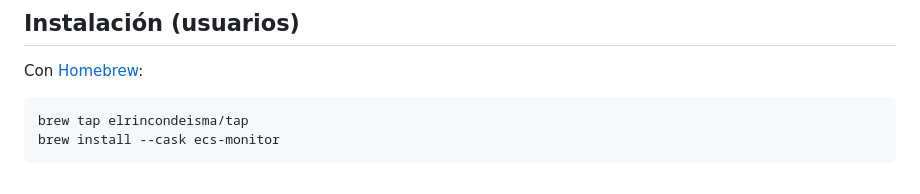
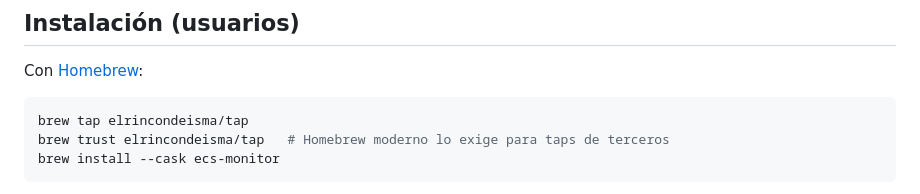
Before and after one commit to elrincondeisma/desktop-monitor-ecs, a Markdown page: README.md, the part around the change. Drawn GitHub-style.

Commit message:
Documentar brew trust en la instalación
Co-Authored-By: Claude Fable 5 <noreply@anthropic.com>

````diff
--- a/README.md
+++ b/README.md
@@ -8,6 +8,7 @@ Con [Homebrew](https://brew.sh):
 
 ```bash
 brew tap elrincondeisma/tap
+brew trust elrincondeisma/tap   # Homebrew moderno lo exige para taps de terceros
 brew install --cask ecs-monitor
 ```
 
````
